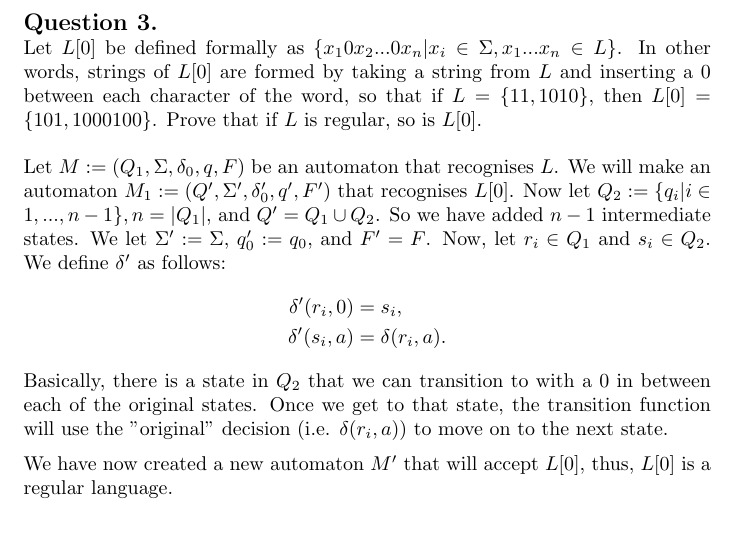
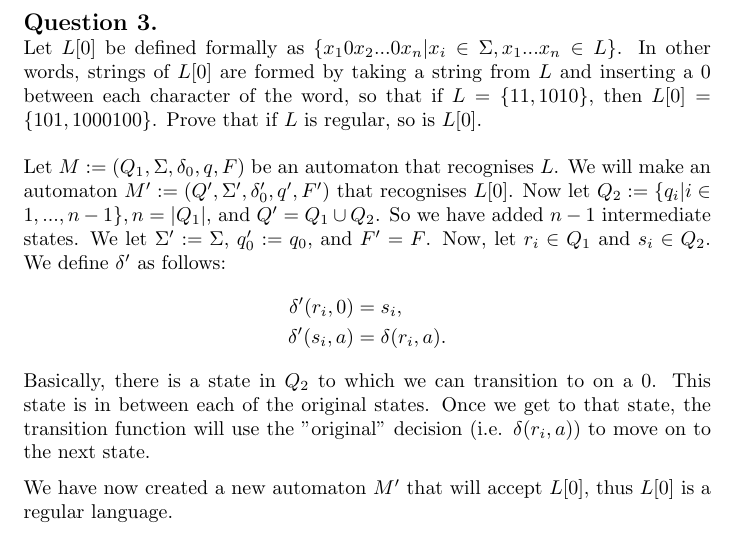
Before and after one commit to asiergr/gt, a LaTeX problem sheet (cs4510/hw1/hw1.tex): part of page 4 of 4, cut so that both start at the same text. Compiled offline with pdfLaTeX.

Commit message:
more stuff

```diff
--- a/cs4510/hw1/hw1.tex
+++ b/cs4510/hw1/hw1.tex
@@ -109,7 +109,7 @@
         then $L[0] = \{101, 1000100\}$.  Prove that if $L$ is regular, so is $L[0]$.
     }
     Let $M := (Q_1, \Sigma, \delta_0, q, F)$ be an automaton that recognises $L$. We will
-    make an automaton $M_1 := (Q', \Sigma', \delta_0', q', F')$ that recognises $L[0]$. Now let
+    make an automaton $M' := (Q', \Sigma', \delta_0', q', F')$ that recognises $L[0]$. Now let
     $Q_2 := \{q_i | i \in 1,...,n-1\}, n = |Q_1|$, and $Q' = Q_1 \cup Q_2$. So we have added $n-1$
     intermediate states. We let $\Sigma' := \Sigma$, $q_0' := q_0$, and $F' = F$.
     Now, let $r_i \in Q_1$ and $s_i \in Q_2$. We define $\delta'$ as follows:
@@ -117,11 +117,12 @@
         \delta'(r_i, 0) & = s_i,            \\
         \delta'(s_i, a) & = \delta(r_i, a).
     \end{align*}
-    Basically, there is a state in $Q_2$ that we can transition to with a 0 in between each
+    Basically, there is a state in $Q_2$ to which we can transition to on a 0.
+    This state is in between each
     of the original states. Once we get to that state, the transition function will use the
     "original" decision (i.e. $\delta(r_i, a)$) to move on to the next state.
 
-    We have now created a new automaton $M'$ that will accept $L[0]$, thus, $L[0]$ is a
+    We have now created a new automaton $M'$ that will accept $L[0]$, thus $L[0]$ is a
     regular language.
 \end{question}
 
```
